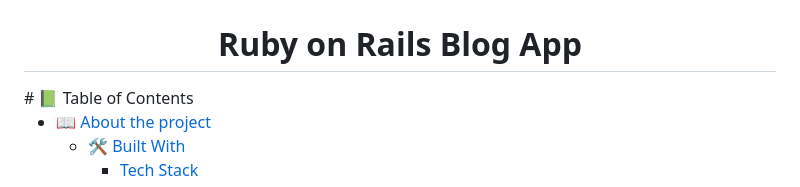
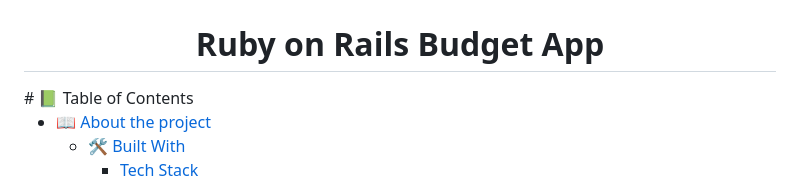
Before and after one commit to DilsherB/ror-budget-maker, a Markdown page: README.md, the part around the change. Rendered like a GitHub page.

Commit message:
project name corrected

```diff
--- a/README.md
+++ b/README.md
@@ -4,7 +4,7 @@
   <img src="./app/assets/images/dilsher-logo.png" alt="logo" width="140"  height="auto" />
   <img src="./app/assets/images/DSB.png" alt="logo" width="140"  height="auto" />
   <br/>
-  <h1><b>Ruby on Rails Blog App</b></h1>
+  <h1><b>Ruby on Rails Budget App</b></h1>
 </div>
 <!-- TABLE OF CONTENTS -->
  </div>
```
